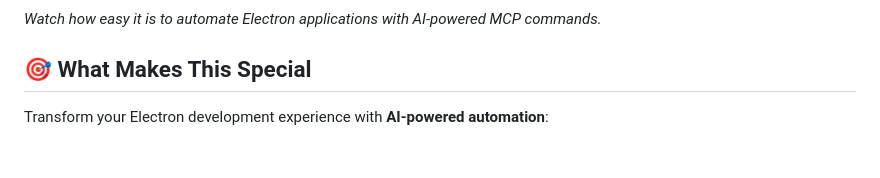
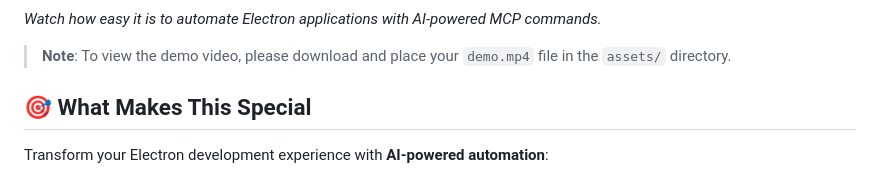
Before and after one commit to fastmcp-me/electron-mcp-server, a Markdown page: README.md, the part around the change printed below. Rendered like a GitHub page; blank space fills up the shorter version.

Commit message:
fix(docs): update demo video reference and add note for user guidance

```diff
--- a/README.md
+++ b/README.md
@@ -14,5 +14,7 @@ https://github.com/user-attachments/assets/demo.mp4
 
 *Watch how easy it is to automate Electron applications with AI-powered MCP commands.*
+
+> **Note**: To view the demo video, please download and place your `demo.mp4` file in the `assets/` directory.
 
 ## 🎯 What Makes This Special
 
```
Also changed, not shown: other parts of README.md (+1 -1 lines).
